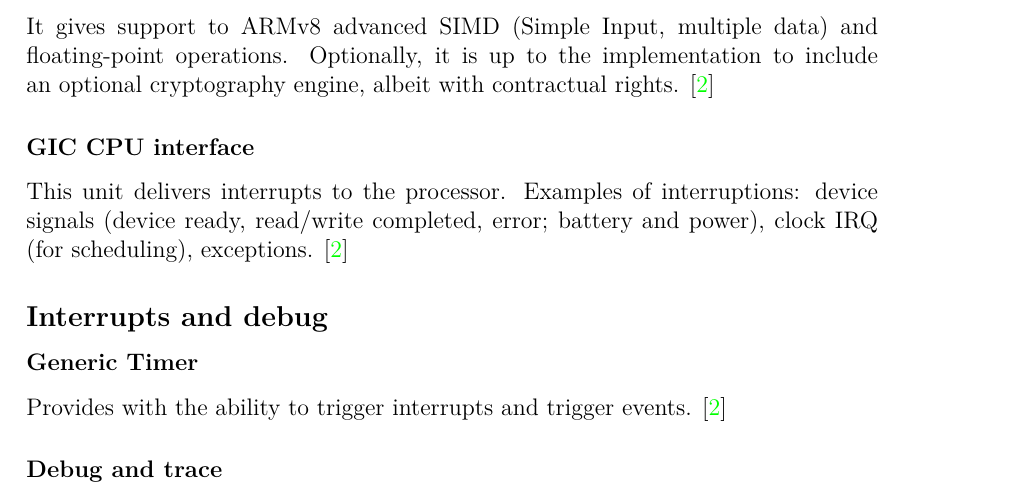
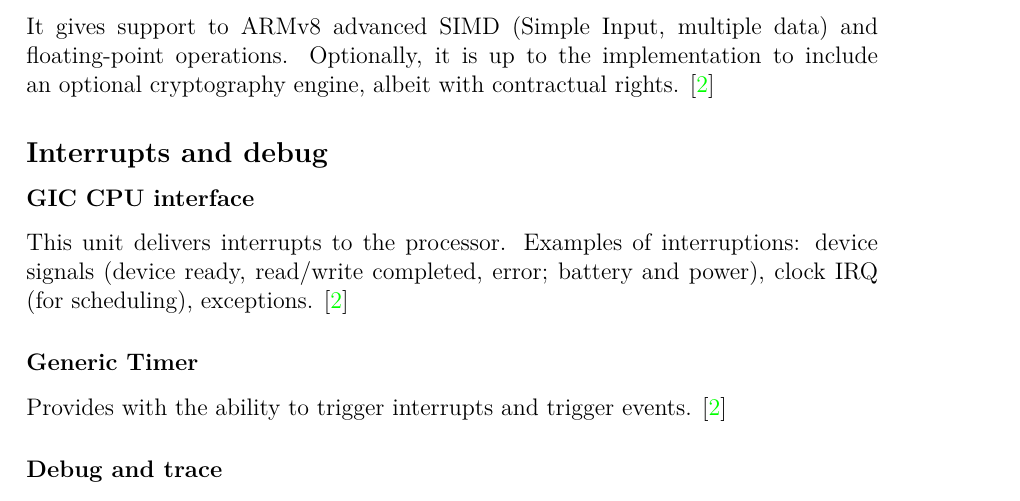
Before and after one commit to bishetheanswer/AcFinalProjectReport, a LaTeX document (finalproject.tex, which reads Miguel.tex): part of page 13 of 16, cut so that both start at the same text. Compiled offline with pdfLaTeX.

Commit message:
movido gic de seccion

```diff
--- a/Miguel.tex
+++ b/Miguel.tex
@@ -52,12 +52,11 @@ This cache, as explained in the section 7.2 of \cite{cortexA72manual} has a \tex
 \subsubsection*{Advanced SIMD and floating-point}
 It gives support to ARMv8 advanced SIMD (Simple Input, multiple data) and floating-point operations. Optionally, it is up to the implementation to include an optional cryptography engine, albeit with contractual rights. \cite{cortexA72manual}
 
+\subsection*{Interrupts and debug}
+
 \subsubsection*{GIC CPU interface}
 \label{gic}
 This unit delivers interrupts to the processor. Examples of interruptions: device signals (device ready, read/write completed, error; battery and power), clock IRQ (for scheduling), exceptions. \cite{cortexA72manual}
-
-\subsection*{Interrupts and debug}
-
 
 \subsubsection*{Generic Timer}
 Provides with the ability to trigger interrupts and trigger events. \cite{cortexA72manual}
```
Also changed, not shown: finalproject.pdf.
